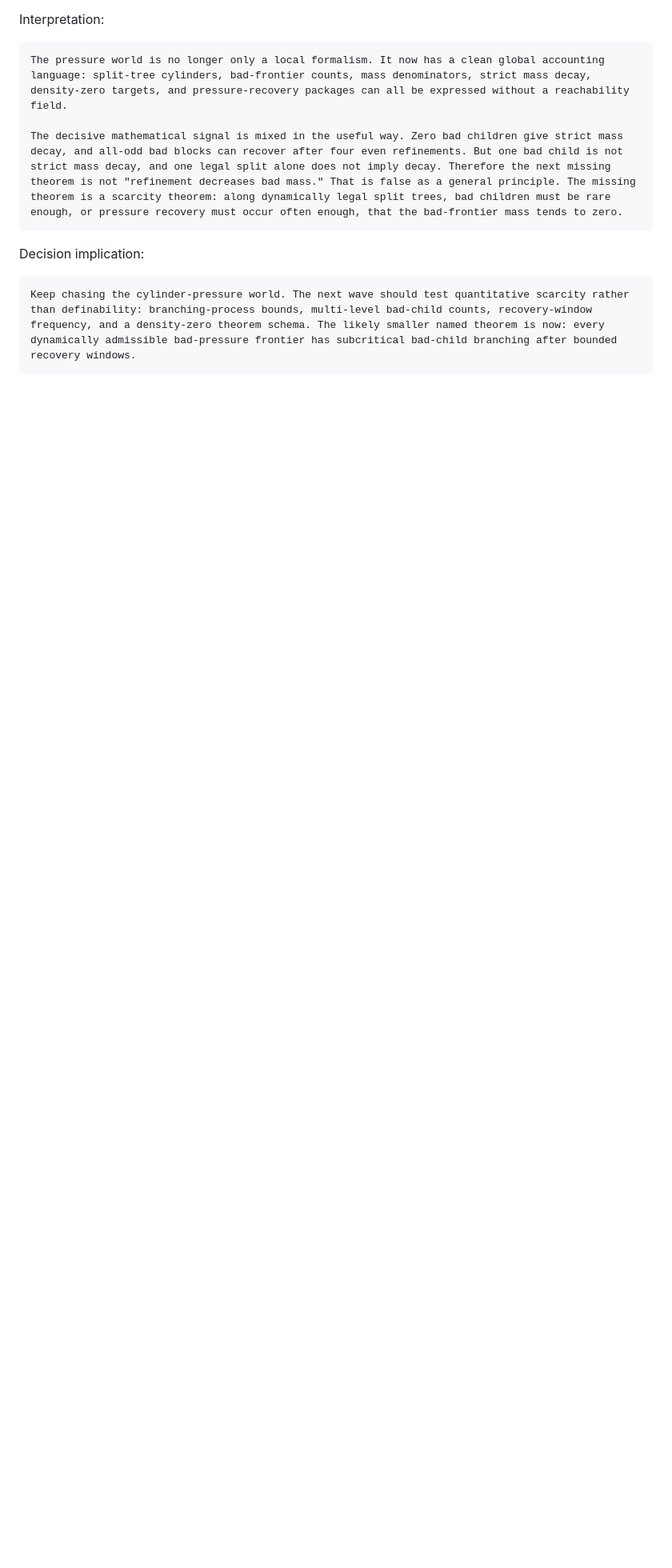
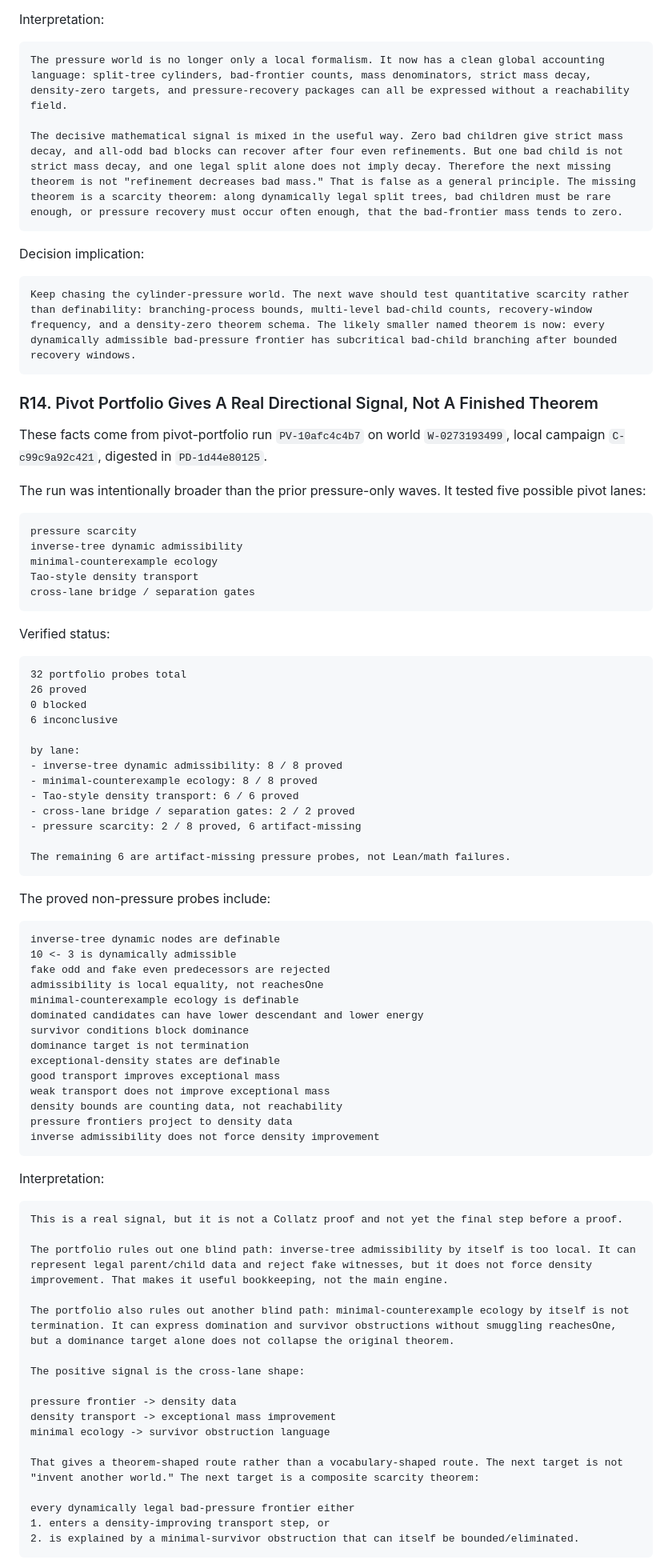
Before and after one commit to abdulrahimiqbal/lima, a Markdown page: SOLVED.md, the part around one of its changes. Shown at 80% size. GitHub-like rendering; blank space fills up the shorter version.

Commit message:
Record pivot portfolio signal

````diff
--- a/SOLVED.md
+++ b/SOLVED.md
@@ -445,3 +445,77 @@ Decision implication:
 ```text
 Keep chasing the cylinder-pressure world. The next wave should test quantitative scarcity rather than definability: branching-process bounds, multi-level bad-child counts, recovery-window frequency, and a density-zero theorem schema. The likely smaller named theorem is now: every dynamically admissible bad-pressure frontier has subcritical bad-child branching after bounded recovery windows.
 ```
+
+### R14. Pivot Portfolio Gives A Real Directional Signal, Not A Finished Theorem
+
+These facts come from pivot-portfolio run `PV-10afc4c4b7` on world `W-0273193499`, local campaign `C-c99c9a92c421`, digested in `PD-1d44e80125`.
+
+The run was intentionally broader than the prior pressure-only waves. It tested five possible pivot lanes:
+
+```text
+pressure scarcity
+inverse-tree dynamic admissibility
+minimal-counterexample ecology
+Tao-style density transport
+cross-lane bridge / separation gates
+```
+
+Verified status:
+
+```text
+32 portfolio probes total
+26 proved
+0 blocked
+6 inconclusive
+
+by lane:
+- inverse-tree dynamic admissibility: 8 / 8 proved
+- minimal-counterexample ecology: 8 / 8 proved
+- Tao-style density transport: 6 / 6 proved
+- cross-lane bridge / separation gates: 2 / 2 proved
+- pressure scarcity: 2 / 8 proved, 6 artifact-missing
+
+The remaining 6 are artifact-missing pressure probes, not Lean/math failures.
+```
+
+The proved non-pressure probes include:
+
+```text
+inverse-tree dynamic nodes are definable
+10 <- 3 is dynamically admissible
+fake odd and fake even predecessors are rejected
+admissibility is local equality, not reachesOne
+minimal-counterexample ecology is definable
+dominated candidates can have lower descendant and lower energy
+survivor conditions block dominance
+dominance target is not termination
+exceptional-density states are definable
+good transport improves exceptional mass
+weak transport does not improve exceptional mass
+density bounds are counting data, not reachability
+pressure frontiers project to density data
+inverse admissibility does not force density improvement
+```
+
+Interpretation:
+
+```text
+This is a real signal, but it is not a Collatz proof and not yet the final step before a proof.
+
+The portfolio rules out one blind path: inverse-tree admissibility by itself is too local. It can represent legal parent/child data and reject fake witnesses, but it does not force density improvement. That makes it useful bookkeeping, not the main engine.
+
+The portfolio also rules out another blind path: minimal-counterexample ecology by itself is not termination. It can express domination and survivor obstructions without smuggling reachesOne, but a dominance target alone does not collapse the original theorem.
+
+The positive signal is the cross-lane shape:
+
+pressure frontier -> density data
+density transport -> exceptional mass improvement
+minimal ecology -> survivor obstruction language
+
+That gives a theorem-shaped route rather than a vocabulary-shaped route. The next target is not "invent another world." The next target is a composite scarcity theorem:
+
+every dynamically legal bad-pressure frontier either
+1. enters a density-improving transport step, or
+2. is explained by a minimal-survivor obstruction that can itself be bounded/eliminated.
+```
+
````
Also changed, not shown: other parts of SOLVED.md (+13 -0 lines).
